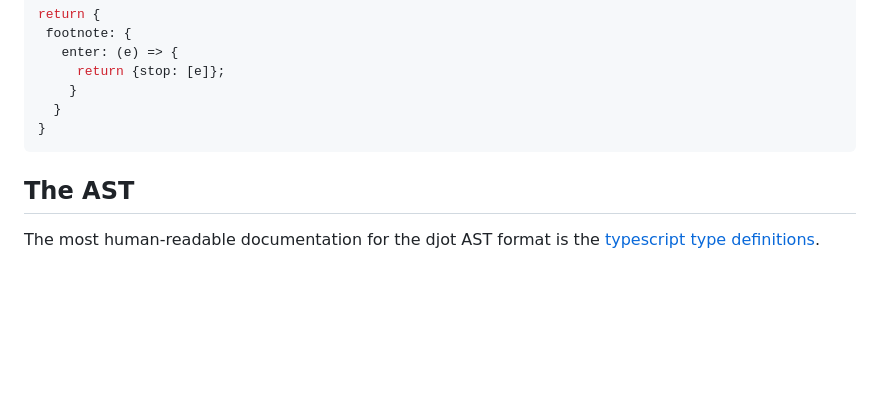
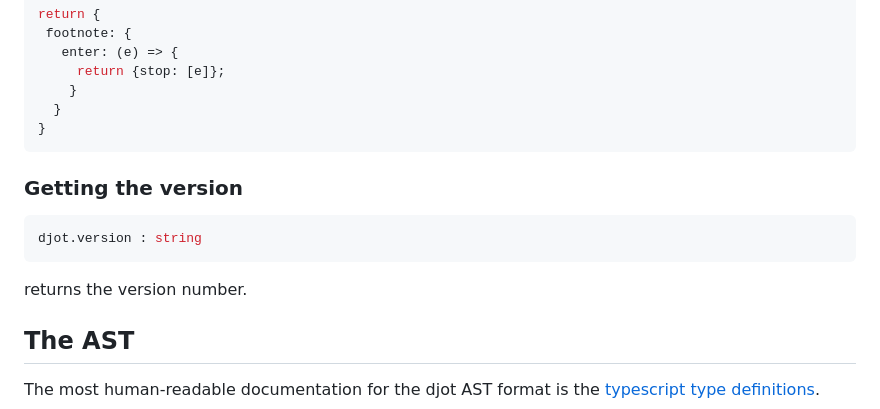
Before and after one commit to jgm/djot.js, a Markdown page: README.md, the part around the change. Rendered like a GitHub page; blank space fills up the shorter version.

Commit message:
Document djot.version.

````diff
--- a/README.md
+++ b/README.md
@@ -348,6 +348,13 @@ return {
 }
 ```
 
+### Getting the version
+
+```js
+djot.version : string
+```
+
+returns the version number.
 
 ## The AST
 
````
